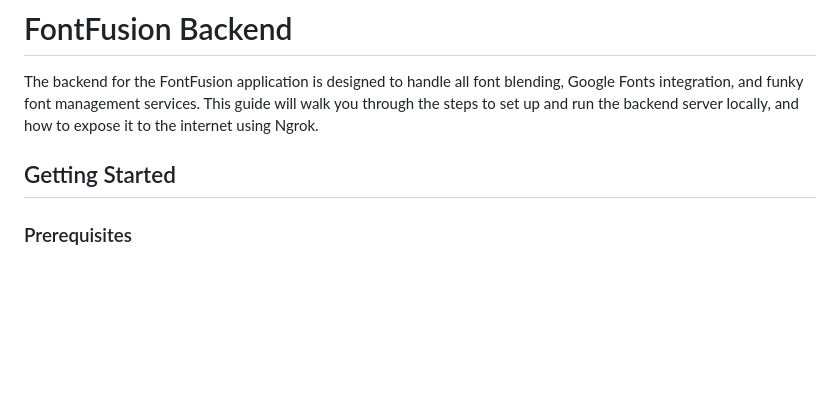
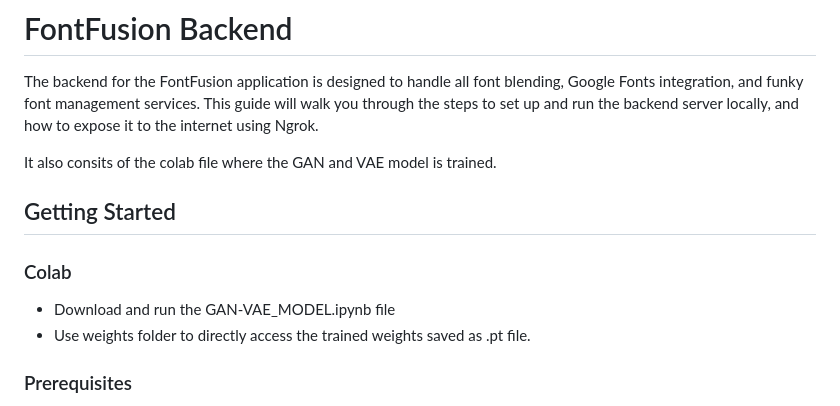
Before and after one commit to Aniruddh-fullstac/Fontfusion-Backend, a Markdown page: README.md, the part around one of its changes. Drawn GitHub-style; blank space fills up the shorter version.

```diff
--- a/README.md
+++ b/README.md
@@ -2,8 +2,12 @@
 
 The backend for the FontFusion application is designed to handle all font blending, Google Fonts integration, and funky font management services. This guide will walk you through the steps to set up and run the backend server locally, and how to expose it to the internet using Ngrok.
 
+It also consits of the colab file where the GAN and VAE model is trained.
+
 ## Getting Started
-
+### Colab
+- Download and run  the GAN-VAE_MODEL.ipynb file
+- Use weights folder to directly access the trained weights saved as .pt file.
 ### Prerequisites
 - Python 3.8+
 - pip (Python package installer)
```
Also changed, not shown: other parts of README.md (+1 -0 lines).
